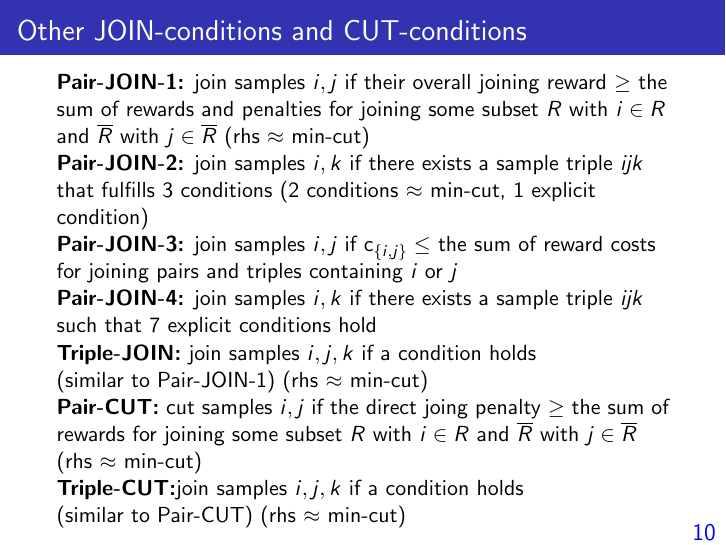
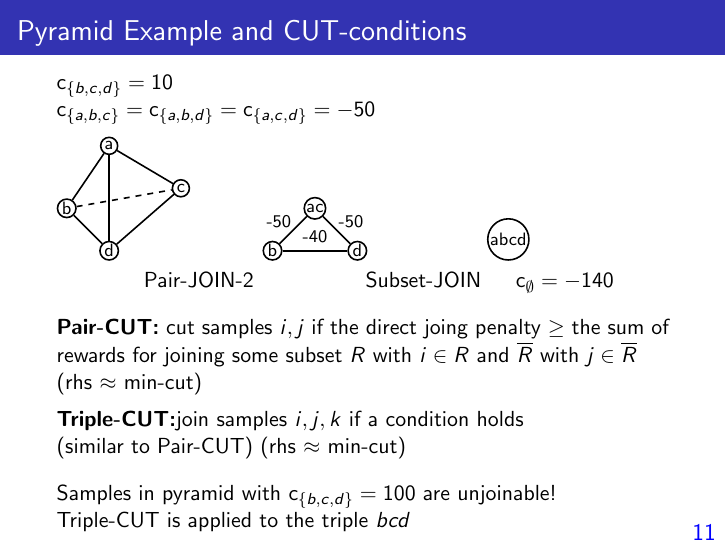
Before and after one commit to Vovsanka/ResearchProjectML, LaTeX slides (presentation/main.tex, which reads presentation/partial.tex): page 28 of 30 before the commit and page 32 of 33 after it. The pictures show the PDF file presentation/main.pdf that the author committed with the source.

Commit message:
presentation: conditions with examples

```diff
--- a/presentation/partial.tex
+++ b/presentation/partial.tex
@@ -238,3 +244,57 @@
+\begin{frame}
+    \frametitle{Pyramid Example and CUT-conditions}
+    \vspace{-5px}
+    $\cost_{\{b,c,d\}}=10$\\
+    $\cost_{\{a,b,c\}}=\cost_{\{a,b,d\}}=\cost_{\{a,c,d\}}=-50$\\
+    \vspace{5px}
+    \onslide<1->{
+        \begin{tikzpicture}[node distance=30px]
+            % nodes
+            \node[state] (a) {a};
+            \node[state] (b) [below left of=a, below=5px] {b};
+            \node[state] (c) [below right of=a, right=10px] {c};
+            \node[state] (d) [below right of=b] {d};
+            % edges
+            \path[-] (a) edge node {} (b);
+            \path[-] (a) edge node {} (c);
+            \path[-] (a) edge node {} (d);
+            \path[-, dashed] (b) edge node {} (c);
+            \path[-] (c) edge node {} (d);
+            \path[-] (d) edge node {} (b);
+        \end{tikzpicture}
+    }
+    \onslide<2->{
+        \hspace{20px}
+        \begin{tikzpicture}[node distance=30px]
+            % nodes
+            \node[state] (ac) {ac};
+            \node[state] (b) [below left of=a] {b};
+            \node[state] (d) [below right of=a] {d};
+            % edges
+            \path[-] (ac) edge node[above left=-3px] {\footnotesize-50} (b);
+            \path[-] (ac) edge node[above right=-3px] {\footnotesize-50} (d);
+            \path[-] (d) edge node[above] {\footnotesize-40} (b);
+        \end{tikzpicture}
+    }
+    \hspace{10px}
+    \onslide<3->{
+        \hspace{30px}
+        \begin{tikzpicture}[node distance=30px]
+            % nodes
+            \node[state] (abcd) {abcd};
+        \end{tikzpicture}
+    }\\
+    \hspace{40px}
+    \onslide<2->{Pair-JOIN-2}
+    \hspace{45px}
+    \onslide<3->{
+        Subset-JOIN
+        \hspace{10px}
+        $\cost_{\emptyset}=-140$
+    }
+
+    \vspace{10px}
+    \onslide<4->{
         \textbf{Pair-CUT:} cut samples $i,j$ if
         the direct joing penalty $\geq$
         the sum of rewards for joining
@@ -242,13 +302,20 @@
         and $\overline{\subR}$ with $j \in \overline{\subR}$
         (rhs $\approx$ min-cut)\\
     }
-    \onslide<7->{
+    \vspace{5px}
+    \onslide<5->{
         \textbf{Triple-CUT:}join samples $i,j,k$
         if a condition holds\\
         (similar to Pair-CUT)
         (rhs $\approx$ min-cut)\\
     }
+    \vspace{10px}
+    \onslide<6->{
+        Samples in pyramid with $\cost_{\{b,c,d\}}=100$ are unjoinable!\\
+        Triple-CUT is applied to the triple $bcd$
+    }
 \end{frame}
+
 
 \begin{frame}
     \frametitle{Program Structure}
```
Also changed, not shown: presentation/main.pdf, presentation/partial.tex (22 more changed lines). Lines whose indentation alone changed are shown as unchanged.
